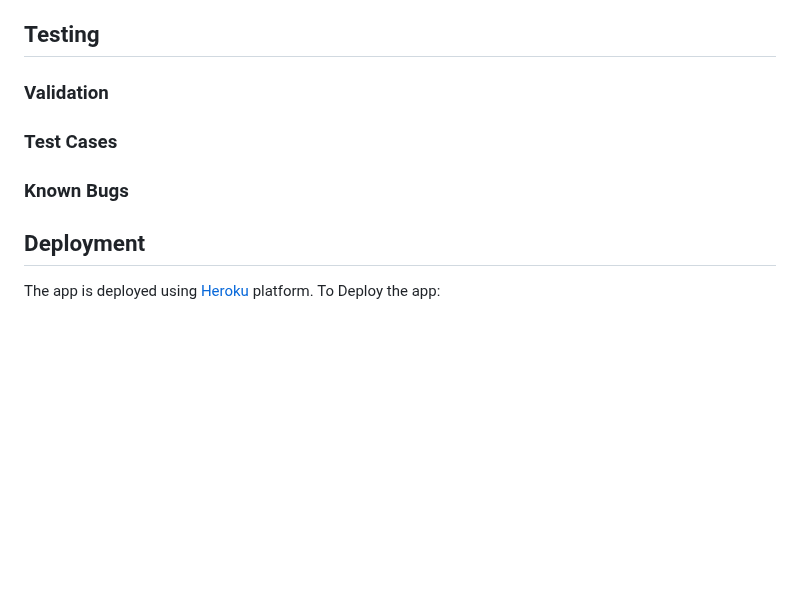
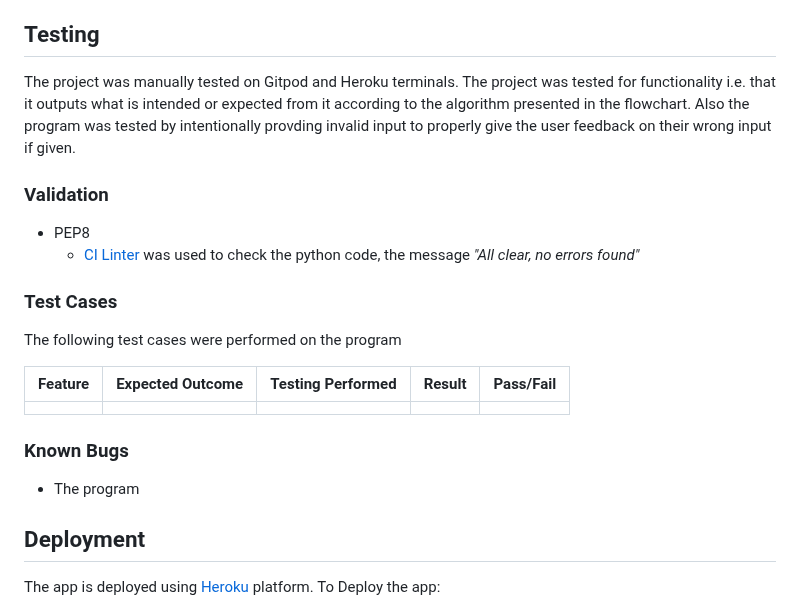
Before and after one commit to mtelewa/flight-scanner, a Markdown page: README.md, the part around the change. Rendered like a GitHub page; blank space fills up the shorter version.

Commit message:
add validation section to readme

```diff
--- a/README.md
+++ b/README.md
@@ -123,12 +123,25 @@ The *booked_flights* spreadsheet keeps a record of a user's chosen flight in add
 
 ## Testing
 
+The project was manually tested on Gitpod and Heroku terminals. The project was tested for functionality i.e. that it outputs what is intended or expected from it according to the algorithm presented in the flowchart. Also the program was tested by intentionally provding invalid input to properly give the user feedback on their wrong input if given.
+
 ### Validation
+
+* PEP8
+  * [CI Linter](https://pep8ci.herokuapp.com/#) was used to check the python code, the message *"All clear, no errors found"*
 
 ### Test Cases
 
+The following test cases were performed on the program
+
+| Feature | Expected Outcome | Testing Performed | Result | Pass/Fail |
+| --- | --- | --- | --- | --- |
+|  |  |  |  |  |
+
+
 ### Known Bugs
 
+* The program
 
 
 
```
